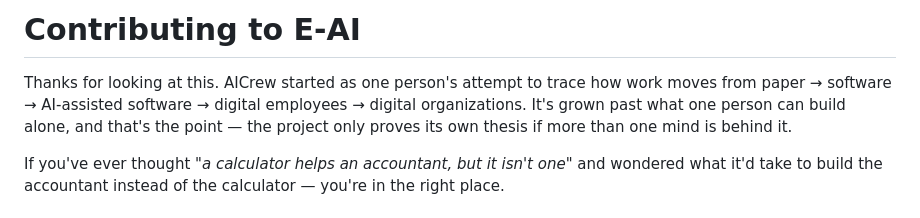
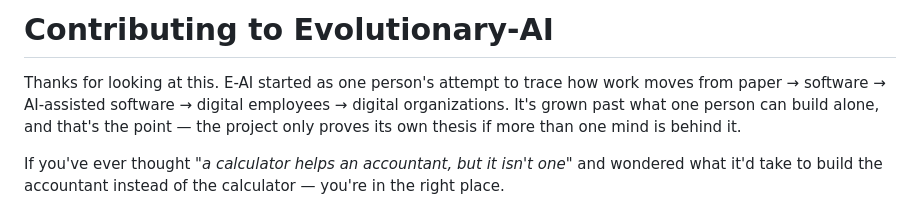
Before and after one commit to mulisuryaprakashreddy/Evolutionary-AI, a Markdown page: CONTRIBUTING.md, the part around the change. GitHub-like rendering.

Commit message:
Revise project name in CONTRIBUTING.md
Updated project name from AICrew to Evolutionary-AI in the contributing guidelines.

```diff
--- a/CONTRIBUTING.md
+++ b/CONTRIBUTING.md
@@ -1,6 +1,6 @@
-# Contributing to E-AI
+# Contributing to Evolutionary-AI
 
-Thanks for looking at this. AICrew started as one person's attempt to trace how work moves from paper → software → AI-assisted software → digital employees → digital organizations. It's grown past what one person can build alone, and that's the point — the project only proves its own thesis if more than one mind is behind it.
+Thanks for looking at this. E-AI started as one person's attempt to trace how work moves from paper → software → AI-assisted software → digital employees → digital organizations. It's grown past what one person can build alone, and that's the point — the project only proves its own thesis if more than one mind is behind it.
 
 If you've ever thought *"a calculator helps an accountant, but it isn't one"* and wondered what it'd take to build the accountant instead of the calculator — you're in the right place.
 
```
